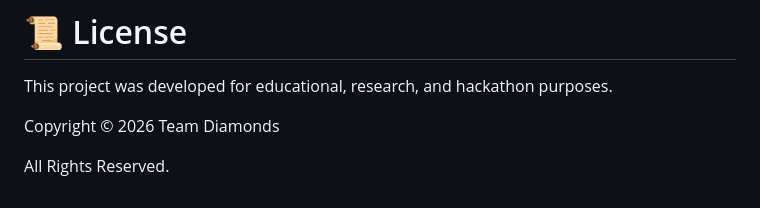
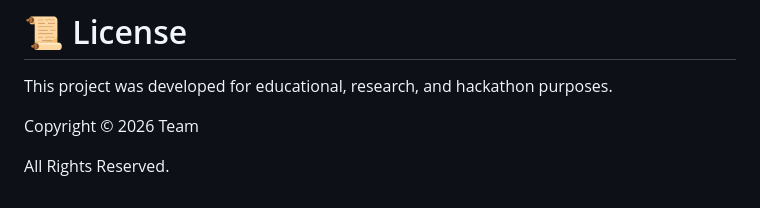
Before and after one commit to ParthMulik/NeuroGuardX, a Markdown page: README.md, the part around the change. Drawn GitHub-style.

```diff
--- a/README.md
+++ b/README.md
@@ -304,6 +304,6 @@ Add your homepage screenshot here:
 
 This project was developed for educational, research, and hackathon purposes.
 
-Copyright © 2026 Team Diamonds
+Copyright © 2026 Team
 
 All Rights Reserved.
```
